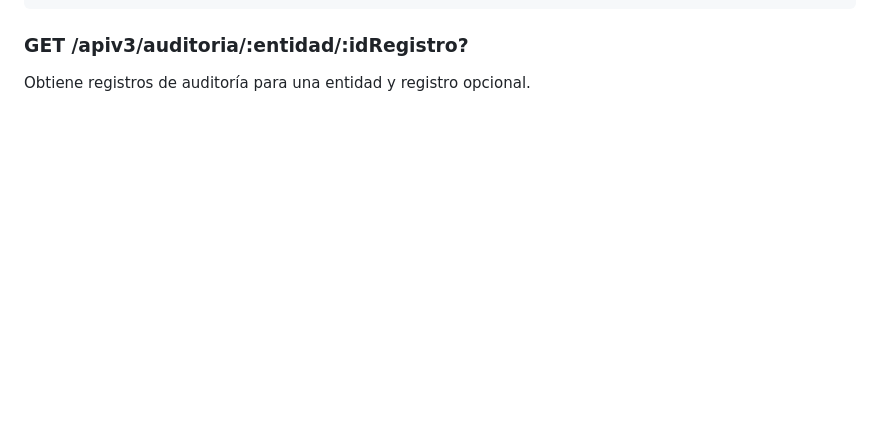
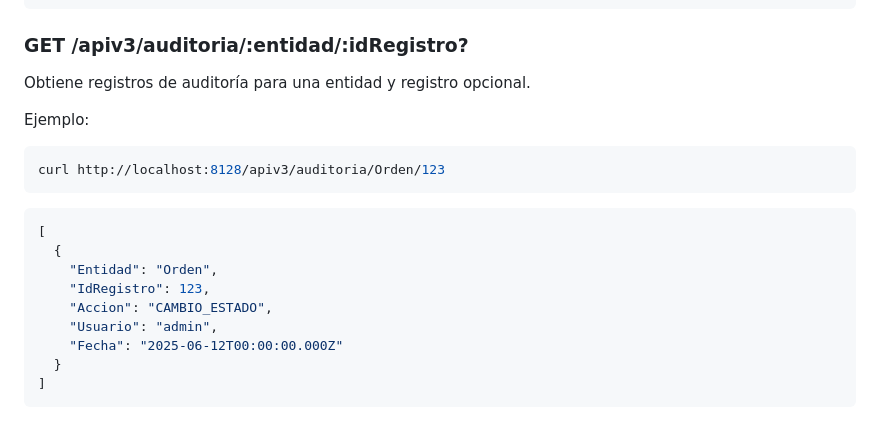
Before and after one commit to Jesusvigabriel/DEMO-AREATECH-BACKEND, a Markdown page: README.md, the part around the change. Rendered like a GitHub page; blank space fills up the shorter version.

Commit message:
Document audit endpoint

````diff
--- a/README.md
+++ b/README.md
@@ -65,3 +65,21 @@ Ejemplo de respuesta:
 ### GET /apiv3/auditoria/:entidad/:idRegistro?
 
 Obtiene registros de auditoría para una entidad y registro opcional.
+
+Ejemplo:
+
+```bash
+curl http://localhost:8128/apiv3/auditoria/Orden/123
+```
+
+```json
+[
+  {
+    "Entidad": "Orden",
+    "IdRegistro": 123,
+    "Accion": "CAMBIO_ESTADO",
+    "Usuario": "admin",
+    "Fecha": "2025-06-12T00:00:00.000Z"
+  }
+]
+```
````
